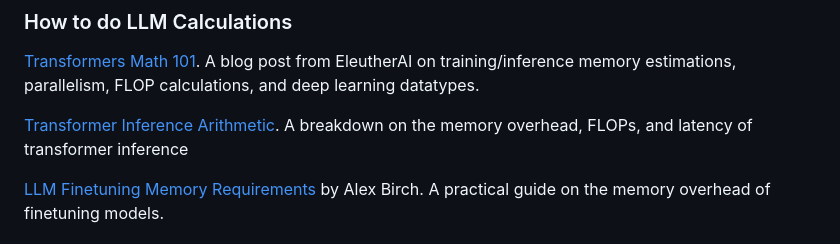
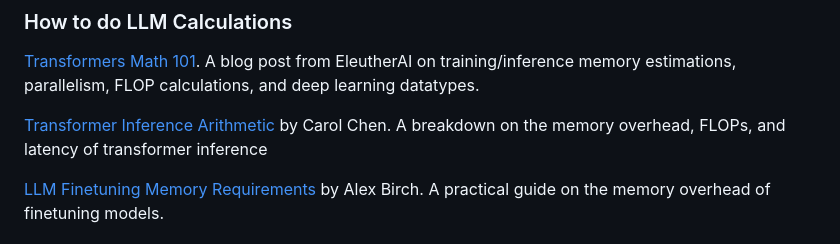
Before and after one commit to EleutherAI/cookbook, a Markdown page: README.md, the part around the change. Rendered like a GitHub page.

Commit message:
add name to transformer inference arithmetic (#46)

```diff
--- a/README.md
+++ b/README.md
@@ -57,7 +57,7 @@ Transformer sizing and GEMM benchmarks
 
 [Transformers Math 101](https://blog.eleuther.ai/transformer-math/). A blog post from EleutherAI on training/inference memory estimations, parallelism, FLOP calculations, and deep learning datatypes.
 
-[Transformer Inference Arithmetic](https://kipp.ly/transformer-inference-arithmetic/). A breakdown on the memory overhead, FLOPs, and latency of transformer inference
+[Transformer Inference Arithmetic](https://kipp.ly/transformer-inference-arithmetic/) by Carol Chen. A breakdown on the memory overhead, FLOPs, and latency of transformer inference
 
 [LLM Finetuning Memory Requirements](https://blog.scottlogic.com/2023/11/24/llm-mem.html) by Alex Birch. A practical guide on the memory overhead of finetuning models.
 
```
